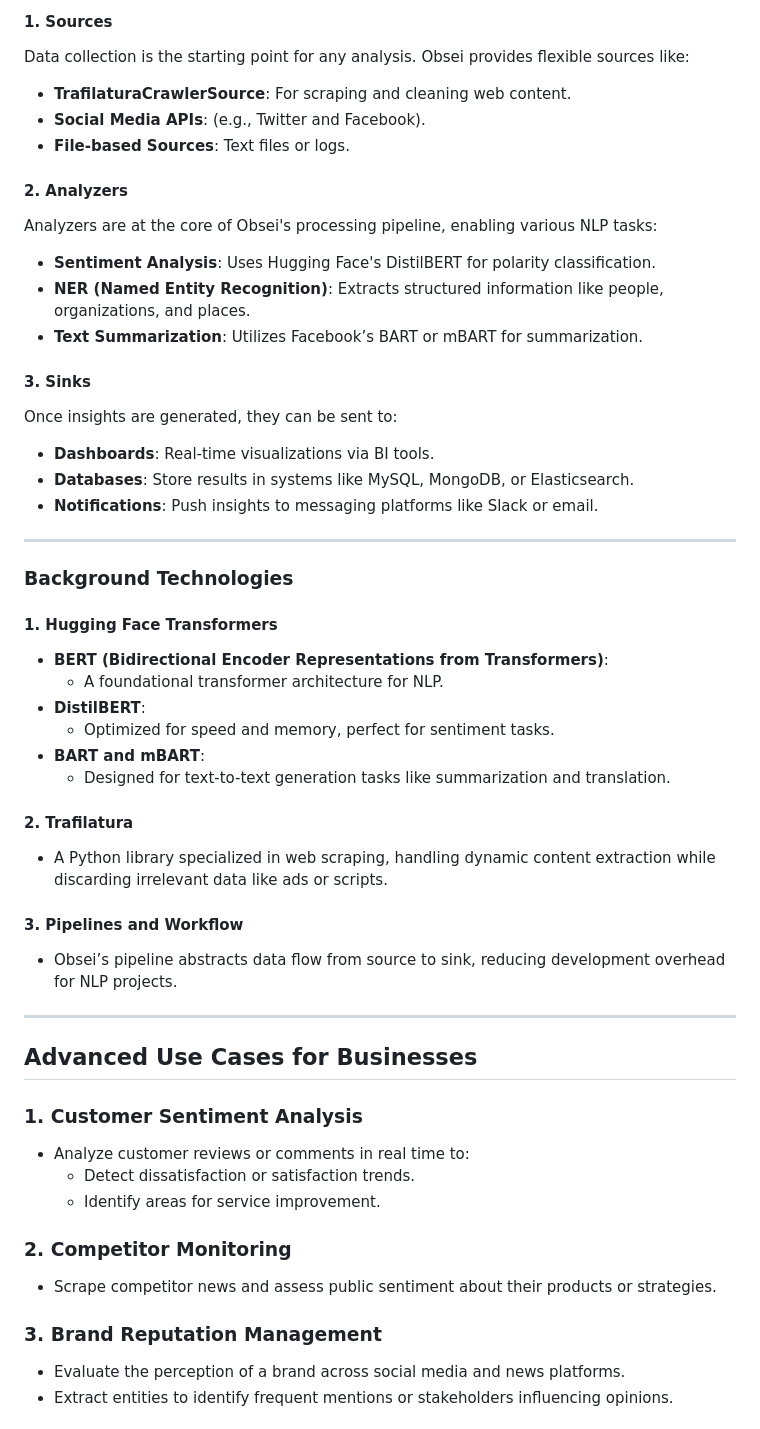
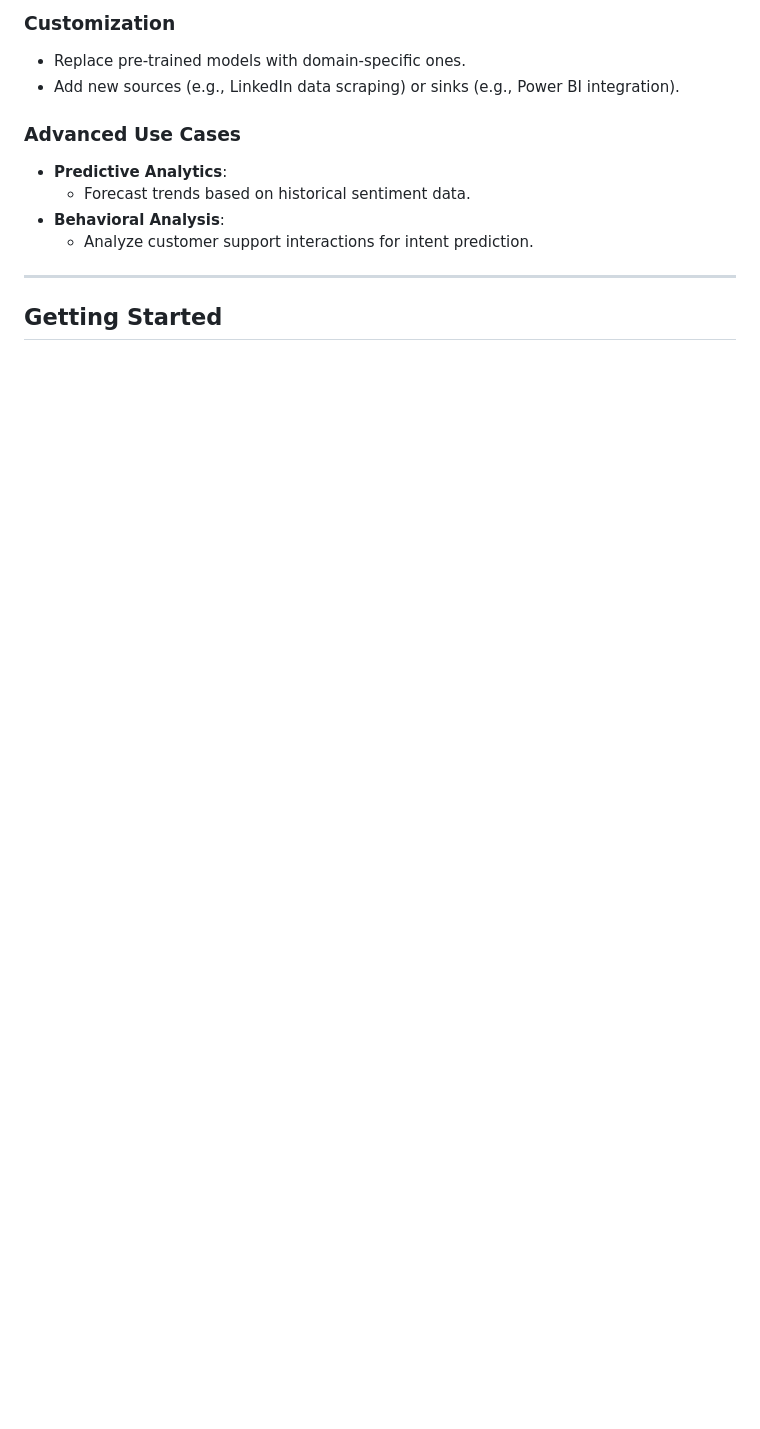
Before and after one commit to Lelekhoa1812/Sentiment-Analysis-with-Obsei, a Markdown page: README.md, the part around one of its changes. Rendered like a GitHub page; blank space fills up the shorter version.

```diff
--- a/README.md
+++ b/README.md
@@ -42,53 +137,15 @@ Obsei (Observability for Sentiment and Insights) is an open-source, highly modul
 
-#### 1. **Sources**
-Data collection is the starting point for any analysis. Obsei provides flexible sources like:
-- **TrafilaturaCrawlerSource**: For scraping and cleaning web content.
-- **Social Media APIs**: (e.g., Twitter and Facebook).
-- **File-based Sources**: Text files or logs.
+### **Customization**
+- Replace pre-trained models with domain-specific ones.
+- Add new sources (e.g., LinkedIn data scraping) or sinks (e.g., Power BI integration).
 
-#### 2. **Analyzers**
-Analyzers are at the core of Obsei's processing pipeline, enabling various NLP tasks:
-- **Sentiment Analysis**: Uses Hugging Face's DistilBERT for polarity classification.
-- **NER (Named Entity Recognition)**: Extracts structured information like people, organizations, and places.
-- **Text Summarization**: Utilizes Facebook’s BART or mBART for summarization.
-
-#### 3. **Sinks**
-Once insights are generated, they can be sent to:
-- **Dashboards**: Real-time visualizations via BI tools.
-- **Databases**: Store results in systems like MySQL, MongoDB, or Elasticsearch.
-- **Notifications**: Push insights to messaging platforms like Slack or email.
+### **Advanced Use Cases**
+- **Predictive Analytics**:
+  - Forecast trends based on historical sentiment data.
+- **Behavioral Analysis**:
+  - Analyze customer support interactions for intent prediction.
 
 ---
 
-### **Background Technologies**
+## **Getting Started**
 
-#### 1. **Hugging Face Transformers**
-- **BERT (Bidirectional Encoder Representations from Transformers)**:
-  - A foundational transformer architecture for NLP.
-- **DistilBERT**:
-  - Optimized for speed and memory, perfect for sentiment tasks.
-- **BART and mBART**:
-  - Designed for text-to-text generation tasks like summarization and translation.
-
-#### 2. **Trafilatura**
-- A Python library specialized in web scraping, handling dynamic content extraction while discarding irrelevant data like ads or scripts.
-
-#### 3. **Pipelines and Workflow**
-- Obsei’s pipeline abstracts data flow from source to sink, reducing development overhead for NLP projects.
-
----
-
-## **Advanced Use Cases for Businesses**
-
-### 1. **Customer Sentiment Analysis**
-- Analyze customer reviews or comments in real time to:
-  - Detect dissatisfaction or satisfaction trends.
-  - Identify areas for service improvement.
-
-### 2. **Competitor Monitoring**
-- Scrape competitor news and assess public sentiment about their products or strategies.
-
-### 3. **Brand Reputation Management**
-- Evaluate the perception of a brand across social media and news platforms.
-- Extract entities to identify frequent mentions or stakeholders influencing opinions.
-
```
Also changed, not shown: other parts of README.md (+144 -110 lines).
